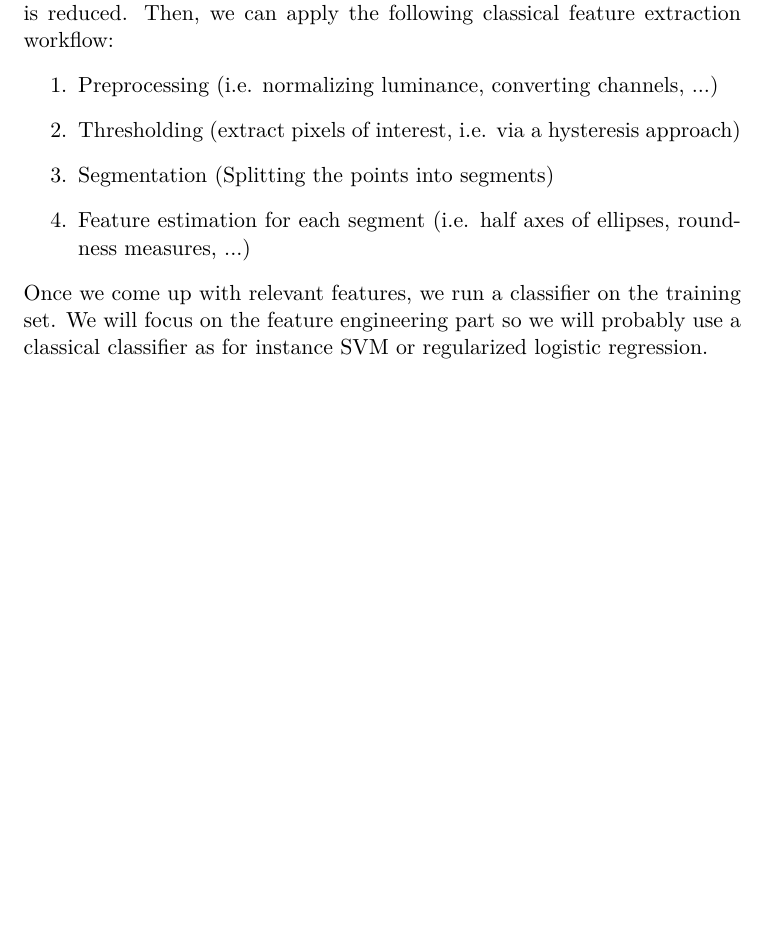
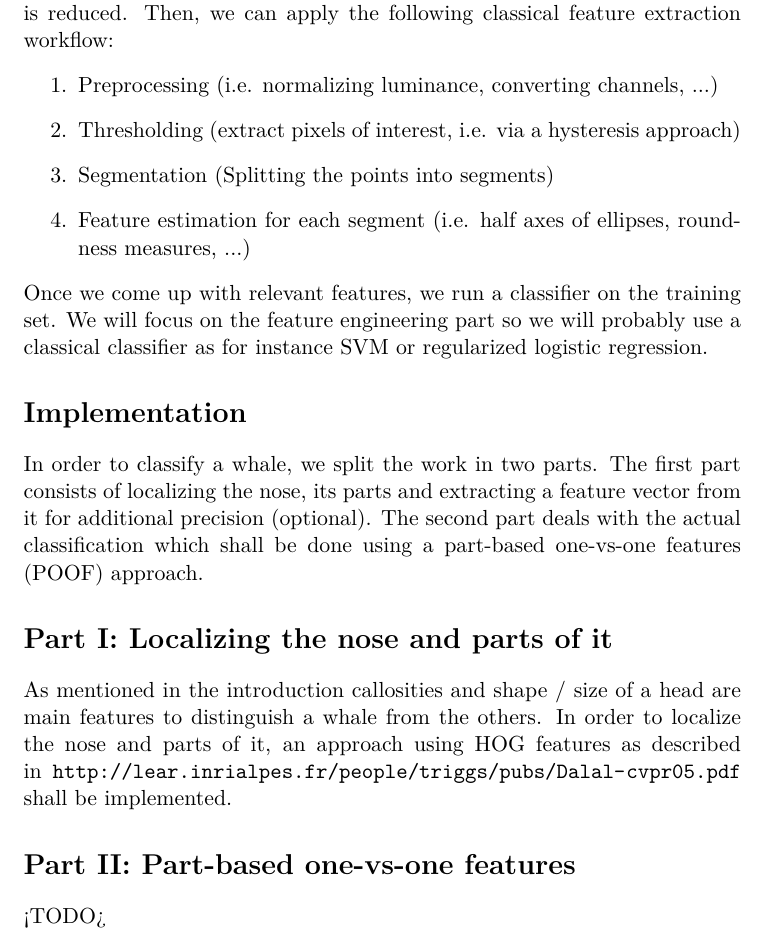
Before and after one commit to nicodri/Project_cs283, a LaTeX document (proposal/proposal.tex): part of page 3 of 7, cut so that both start at the same text, the shorter picture padded with empty space. Compiled offline with pdfLaTeX.

Commit message:
updated structure

```diff
--- a/proposal/proposal.tex
+++ b/proposal/proposal.tex
@@ -56,6 +56,13 @@ On these pictures, we will extract features. Two approaches may be considered. O
     	\item Feature estimation for each segment (i.e. half axes of ellipses, roundness measures, ...)
 \end{enumerate}
 Once we come up with relevant features, we run a classifier on the training set. We will focus on the feature engineering part so we will probably use a classical classifier as for instance SVM or regularized logistic regression.
+
+\section*{Implementation}
+In order to classify a whale, we split the work in two parts. The first part consists of localizing the nose, its parts and extracting a feature vector from it for additional precision (optional). The second part deals with the actual classification which shall be done using a part-based one-vs-one features (POOF) approach.
+\section*{Part I: Localizing the nose and parts of it}
+As mentioned in the introduction callosities and shape / size of a head are main features to distinguish a whale from the others. In order to localize the nose and parts of it, an approach using HOG features as described in \url{http://lear.inrialpes.fr/people/triggs/pubs/Dalal-cvpr05.pdf} shall be implemented.
+\section*{Part II: Part-based one-vs-one features}
+<TODO>
 
 \begin{appendices}
 \chapter*{Whale Pictures}
```
Also changed, not shown: proposal/proposal.pdf (deleted), proposal/proposal.tex (2 more changed lines), 1 other file.
